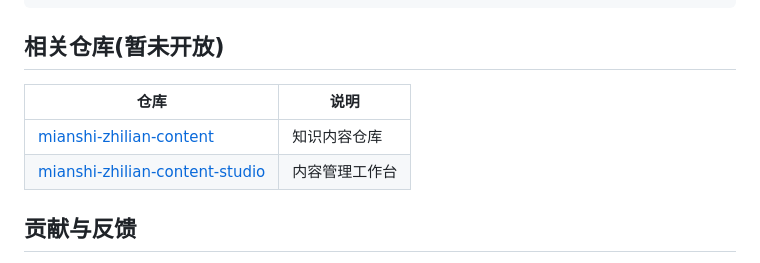
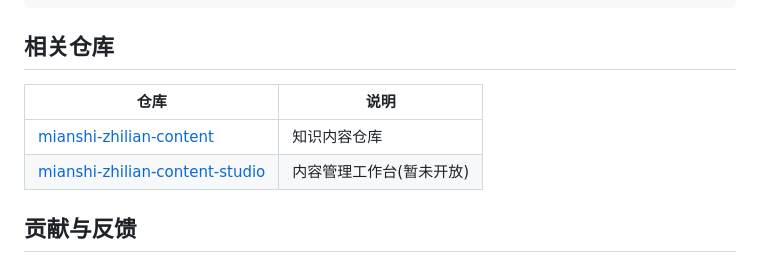
Before and after one commit to nontracey/mianshi-zhilian-app, a Markdown page: README.md, the part around the change. Drawn GitHub-style.

Commit message:
docs: README 相关仓库标注暂未开放移至 studio 行

````diff
--- a/README.md
+++ b/README.md
@@ -117,12 +117,12 @@ mianshi-zhilian-app/
 └── .github/workflows/   # CI/CD 工作流
 ```
 
-## 相关仓库(暂未开放)
+## 相关仓库
 
 | 仓库 | 说明 |
 | --- | --- |
 | [mianshi-zhilian-content]() | 知识内容仓库 |
-| [mianshi-zhilian-content-studio]() | 内容管理工作台 |
+| [mianshi-zhilian-content-studio]() | 内容管理工作台(暂未开放) |
 
 ## 贡献与反馈
 
````
